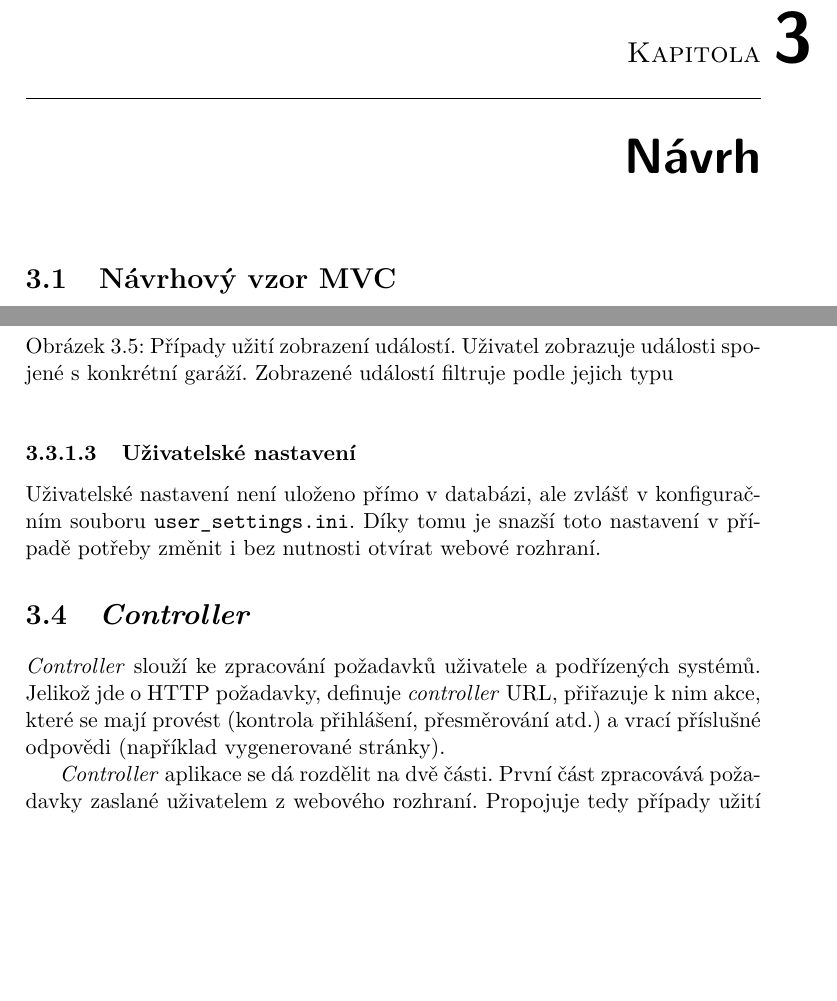
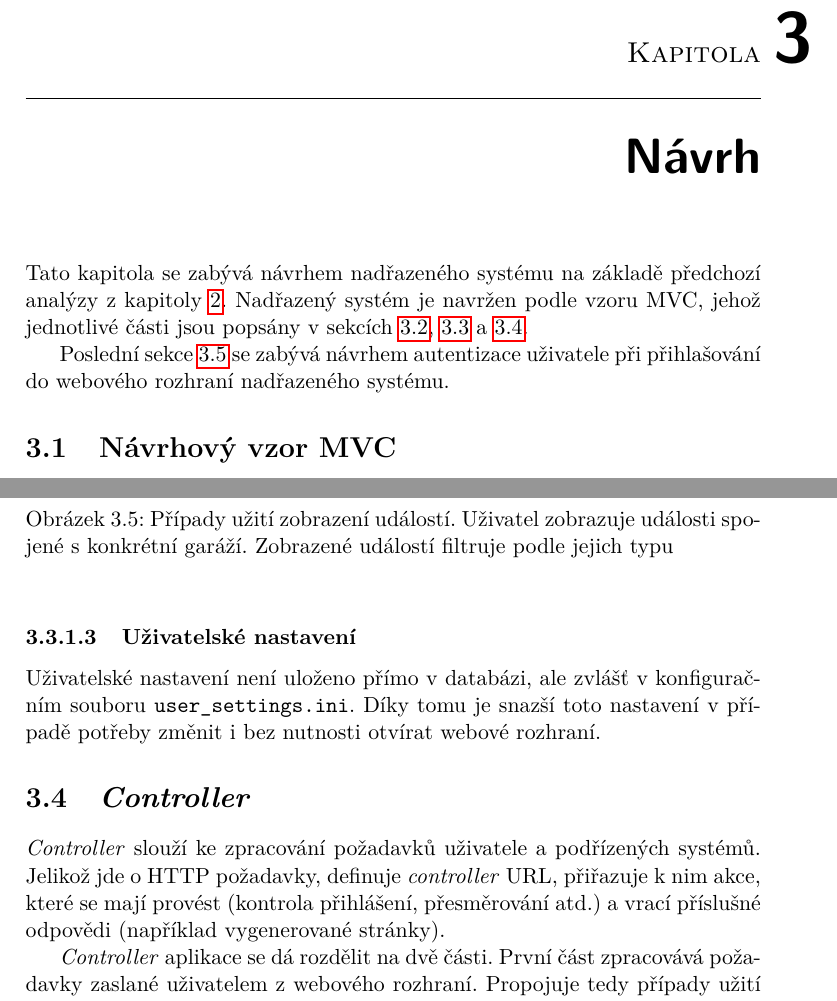
Before and after one commit to ggljzr/mi-dip, a LaTeX thesis (DP_Cervenka_Ondrej_2018.tex, which reads chapters/navrh.tex): two parts of pages 39 and 47 of 73, joined at a grey line, cut so that both start at the same text, the shorter picture padded with empty space. Compiled offline with pdfLaTeX.

Commit message:
design chapter intro

```diff
--- a/chapters/navrh.tex
+++ b/chapters/navrh.tex
@@ -1,5 +1,9 @@
 \chapter{Návrh}
 \label{sec:de}
+
+Tato kapitola se zabývá návrhem nadřazeného systému na základě předchozí analýzy z~kapitoly \ref{sec:an}. Nadřazený systém je navržen podle vzoru MVC, jehož jednotlivé části jsou popsány v~sekcích \ref{sec:de_model}, \ref{sec:de_view} a \ref{sec:de_controller}.
+
+Poslední sekce \ref{sec:de_auth} se zabývá návrhem autentizace uživatele při přihlašování do webového rozhraní nadřazeného systému.
 
 \section{Návrhový vzor MVC}
 \label{sec:de_mvc}
@@ -196,6 +201,7 @@ Uživatelské nastavení není uloženo přímo v~databázi, ale zvlášť v~kon
 
 
 \section{\textit{Controller}}
+\label{sec:de_controller}
 
 \textit{Controller} slouží ke zpracování požadavků uživatele a podřízených systémů. Jelikož jde o~HTTP požadavky, definuje \textit{controller} URL, přiřazuje k~nim akce, které se mají provést (kontrola přihlášení, přesměrování atd.) a vrací příslušné odpovědi (například vygenerované stránky).
 
```
Also changed, not shown: chapters/navrh.tex (1 more changed lines).
